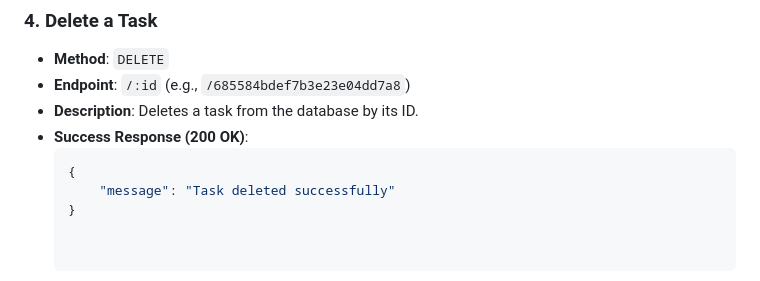
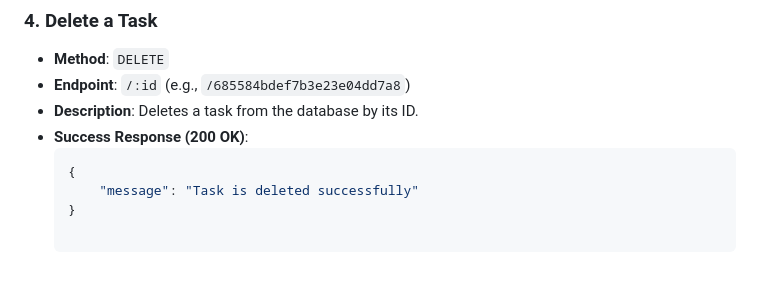
Before and after one commit to Bipin2004/keyploy-api, a Markdown page: Readme.md, the part around the change. Drawn GitHub-style.

````diff
--- a/Readme.md
+++ b/Readme.md
@@ -162,5 +162,5 @@ Here are the details for the 4 custom API endpoints you have created. You can te
 -   **Success Response (200 OK)**:
     ```json
     {
-        "message": "Task deleted successfully"
+        "message": "Task is deleted successfully"
     }
````
